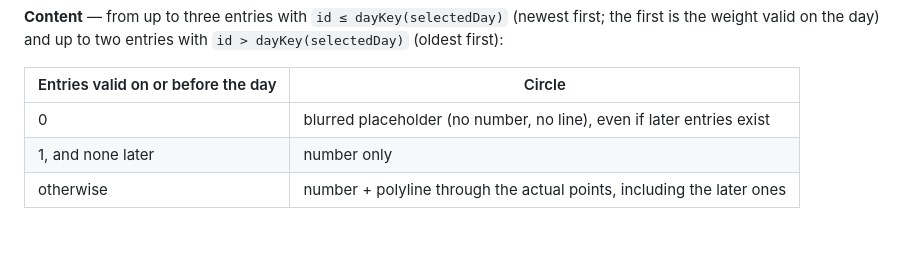
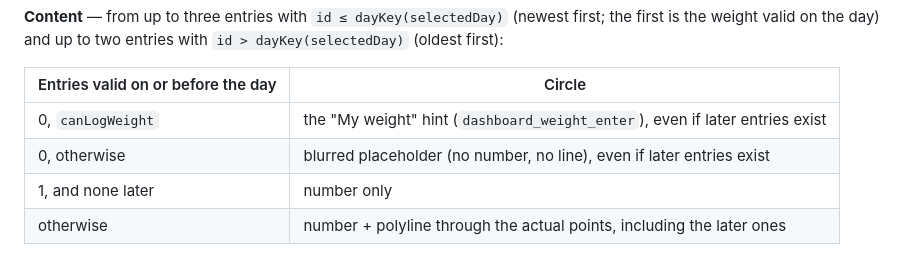
Before and after one commit to josefantoni/Kalorie, a Markdown page: docs/design/0028-body-weight-tracking.md, the part around the change. GitHub-like rendering.

Commit message:
[DOCS]: Describe the empty weight circle hint in the body weight design

```diff
--- a/docs/design/0028-body-weight-tracking.md
+++ b/docs/design/0028-body-weight-tracking.md
@@ -144,7 +144,8 @@ the weight valid on the day) and up to two entries with `id > dayKey(selectedDay
 
 | Entries valid on or before the day | Circle |
 |---|---|
-| 0 | blurred placeholder (no number, no line), even if later entries exist |
+| 0, `canLogWeight` | the "My weight" hint (`dashboard_weight_enter`), even if later entries exist |
+| 0, otherwise | blurred placeholder (no number, no line), even if later entries exist |
 | 1, and none later | number only |
 | otherwise | number + polyline through the actual points, including the later ones |
 
```
